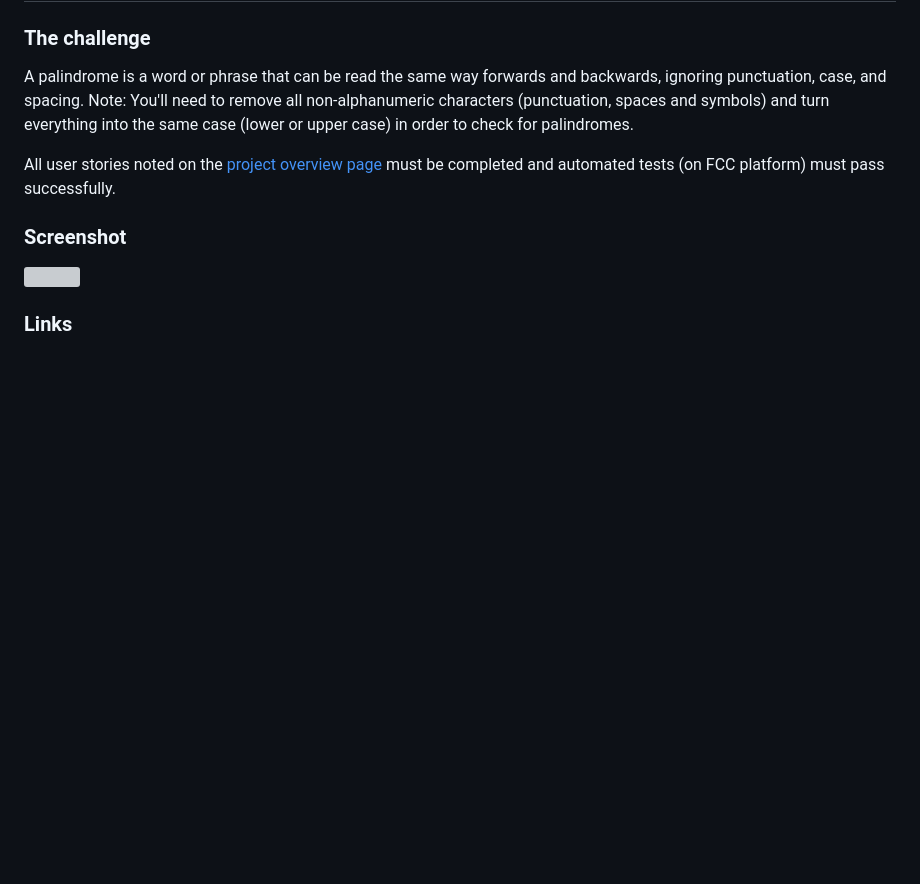
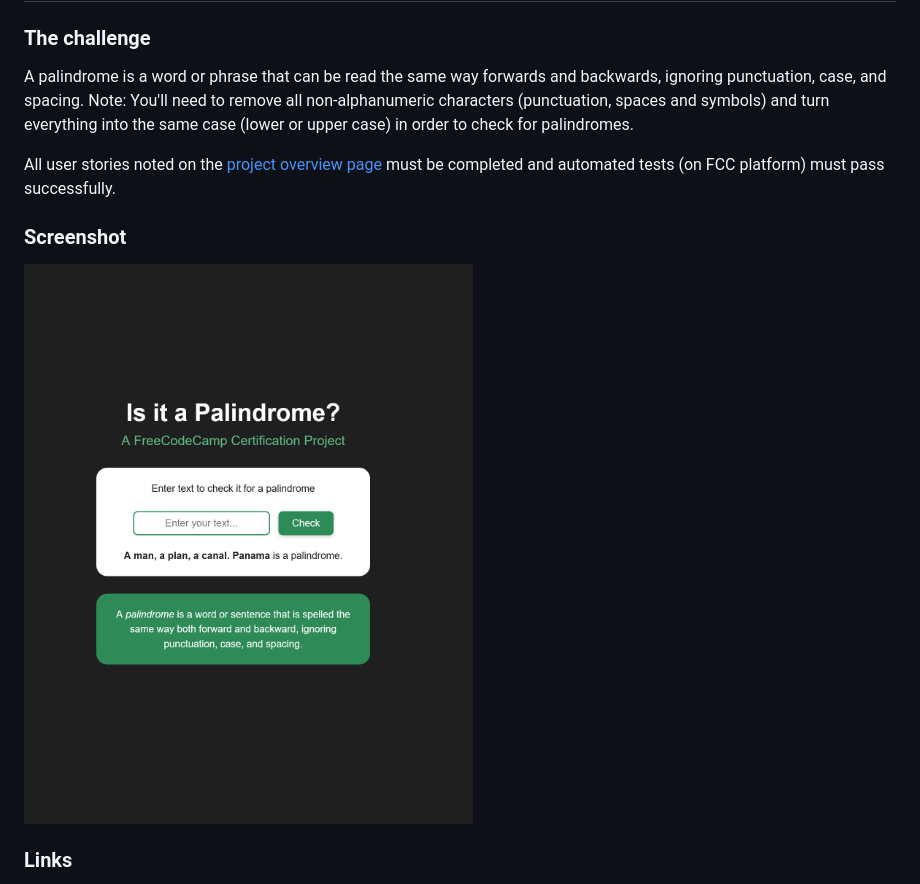
Before and after one commit to MattPahuta/palindrome-checker, a Markdown page: README.md, the part around the change printed below. Rendered like a GitHub page; pictures changed too: project-ss.png (added); blank space fills up the shorter version; grey boxes are pictures that could not be loaded.

Commit message:
Add logic, update styles and readme

```diff
--- a/README.md
+++ b/README.md
@@ -24,7 +24,7 @@ All user stories noted on the [project overview page](https://www.freecodecamp.o
 
 ### Screenshot
 
-![]()
+![](./project-ss.png)
 
 
 ### Links
```
Also changed, not shown: other parts of README.md (+1 -2 lines), 3 other files.
